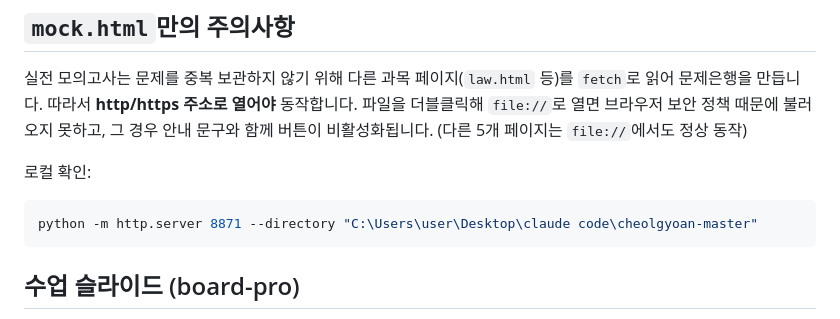
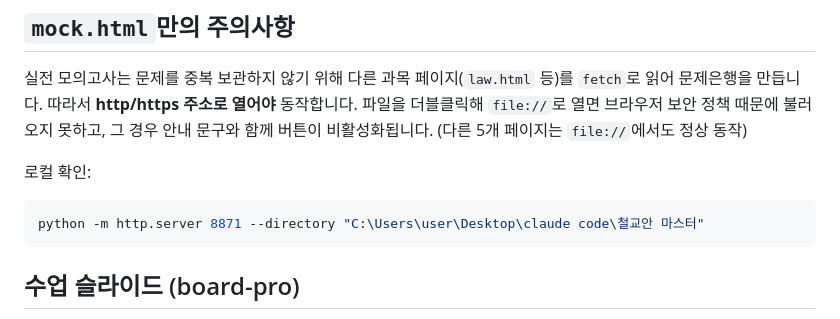
Before and after one commit to hongyul67-cpu/cheolgyoan-master, a Markdown page: README.md, the part around the change. Drawn GitHub-style.

Commit message:
README 로컬 경로를 새 폴더 이름으로
Co-Authored-By: Claude Opus 5 <noreply@anthropic.com>

````diff
--- a/README.md
+++ b/README.md
@@ -37,7 +37,7 @@
 로컬 확인:
 
 ```bash
-python -m http.server 8871 --directory "C:\Users\user\Desktop\claude code\cheolgyoan-master"
+python -m http.server 8871 --directory "C:\Users\user\Desktop\claude code\철교안 마스터"
 ```
 
 ## 수업 슬라이드 (board-pro)
````
